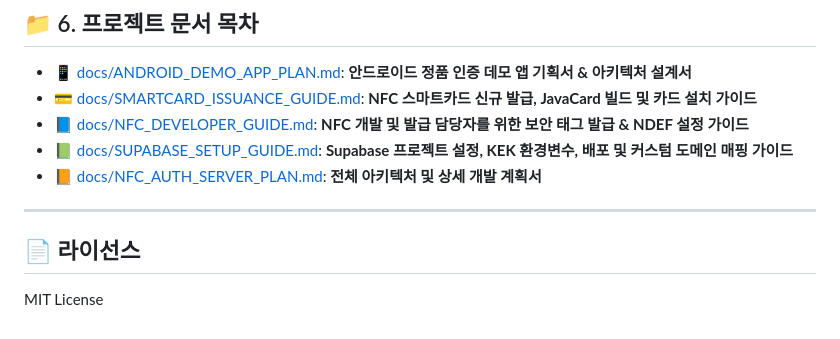
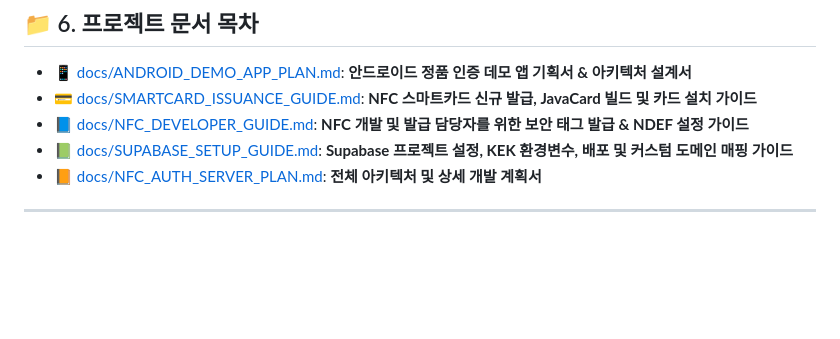
Before and after one commit to coolbong/nfcauthserver, a Markdown page: README.md, the part around the change. Drawn GitHub-style; blank space fills up the shorter version.

Commit message:
chore: remove license section from README.md

```diff
--- a/README.md
+++ b/README.md
@@ -145,6 +145,3 @@ cd android
 - 📙 [docs/NFC_AUTH_SERVER_PLAN.md](docs/NFC_AUTH_SERVER_PLAN.md): **전체 아키텍처 및 상세 개발 계획서**
 
 ---
-
-## 📄 라이선스
-MIT License
```
